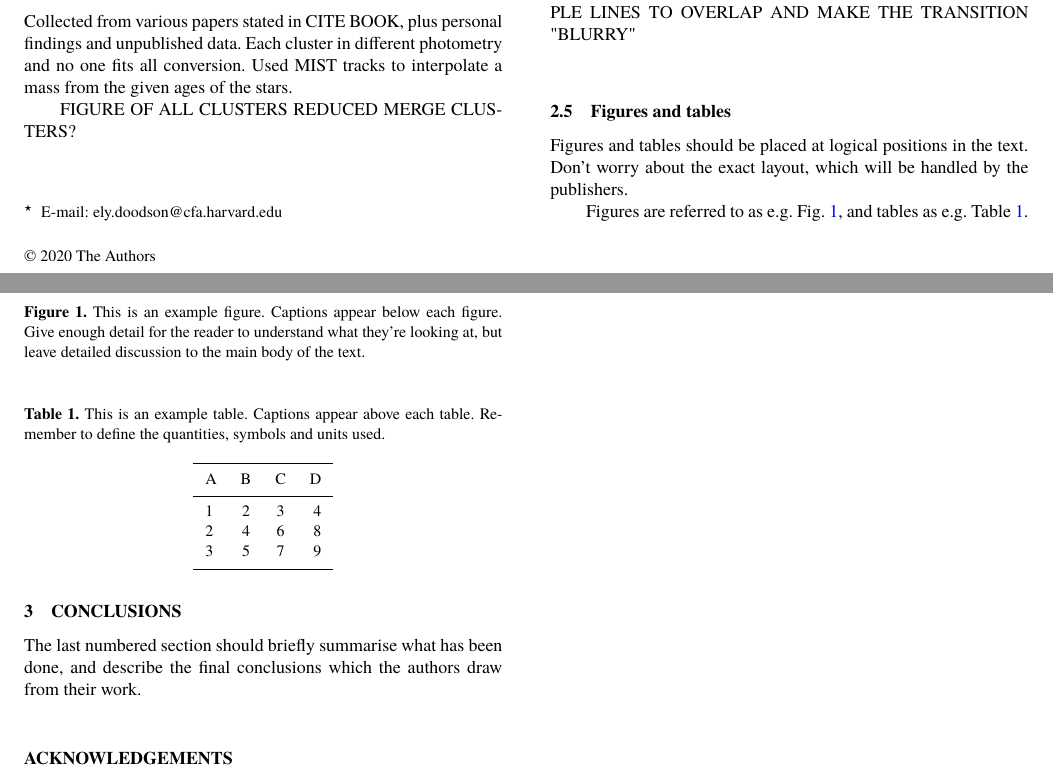
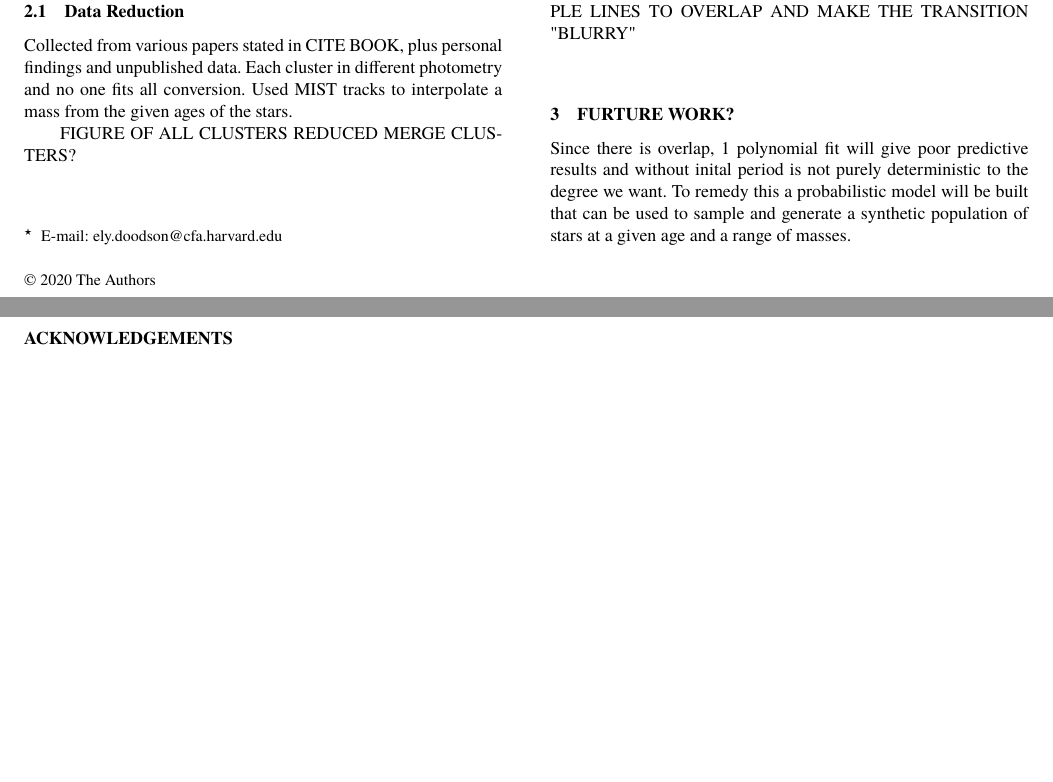
Before and after one commit to ElyDoodson/spin_down, a LaTeX paper (midterm_report/midterm_report.tex): two parts of pages 1 and 2 of 2, joined at a grey line, cut so that both start at the same text, the shorter picture padded with empty space. The pictures show the PDF file midterm_report/midterm_report.pdf that the author committed with the source.

Commit message:
Formatted and Further work

```diff
--- a/midterm_report/midterm_report.tex
+++ b/midterm_report/midterm_report.tex
@@ -153,55 +153,10 @@ Other parameters could allow for deeper understanding of the "overlap" sections
 FIGURE OF HOW INTIAL PERIOD CAUSES MULTIPLE LINES TO OVERLAP AND MAKE THE TRANSITION "BLURRY"
 
 
-% \begin{equation}
-%     x=\frac{-b\pm\sqrt{b^2-4ac}}{2a}.
-% 	\label{eq:quadratic}
-% \end{equation}
 
-% Refer back to them as e.g. equation~(\ref{eq:quadratic}).
-
-\subsection{Figures and tables}
-
-Figures and tables should be placed at logical positions in the text. Don't
-worry about the exact layout, which will be handled by the publishers.
-
-Figures are referred to as e.g. Fig.~\ref{fig:example_figure}, and tables as
-e.g. Table~\ref{tab:example_table}.
-
-% Example figure
-\begin{figure}
-	% To include a figure from a file named example.*
-	% Allowable file formats are eps or ps if compiling using latex
-	% or pdf, png, jpg if compiling using pdflatex
-	%\includegraphics[width=\columnwidth]{example}
-    \caption{This is an example figure. Captions appear below each figure.
-	Give enough detail for the reader to understand what they're looking at,
-	but leave detailed discussion to the main body of the text.}
-    \label{fig:example_figure}
-\end{figure}
-
-% Example table
-\begin{table}
-	\centering
-	\caption{This is an example table. Captions appear above each table.
-	Remember to define the quantities, symbols and units used.}
-	\label{tab:example_table}
-	\begin{tabular}{lccr} % four columns, alignment for each
-		\hline
-		A & B & C & D\\
-		\hline
-		1 & 2 & 3 & 4\\
-		2 & 4 & 6 & 8\\
-		3 & 5 & 7 & 9\\
-		\hline
-	\end{tabular}
-\end{table}
-
-
-\section{Conclusions}
-
-The last numbered section should briefly summarise what has been done, and describe
-the final conclusions which the authors draw from their work.
+\section{Furture Work?}
+Since there is overlap, 1 polynomial fit will give poor predictive results and without inital period is not purely deterministic to the degree we want.
+To remedy this a probabilistic model will be built that can be used to sample and generate a synthetic population of stars at a given age and a range of masses.
 
 \section*{Acknowledgements}
 
```
Also changed, not shown: midterm_report/midterm_report.pdf, midterm_report/midterm_report.tex (2 more changed lines), 5 other files. Lines whose indentation alone changed are shown as unchanged.
